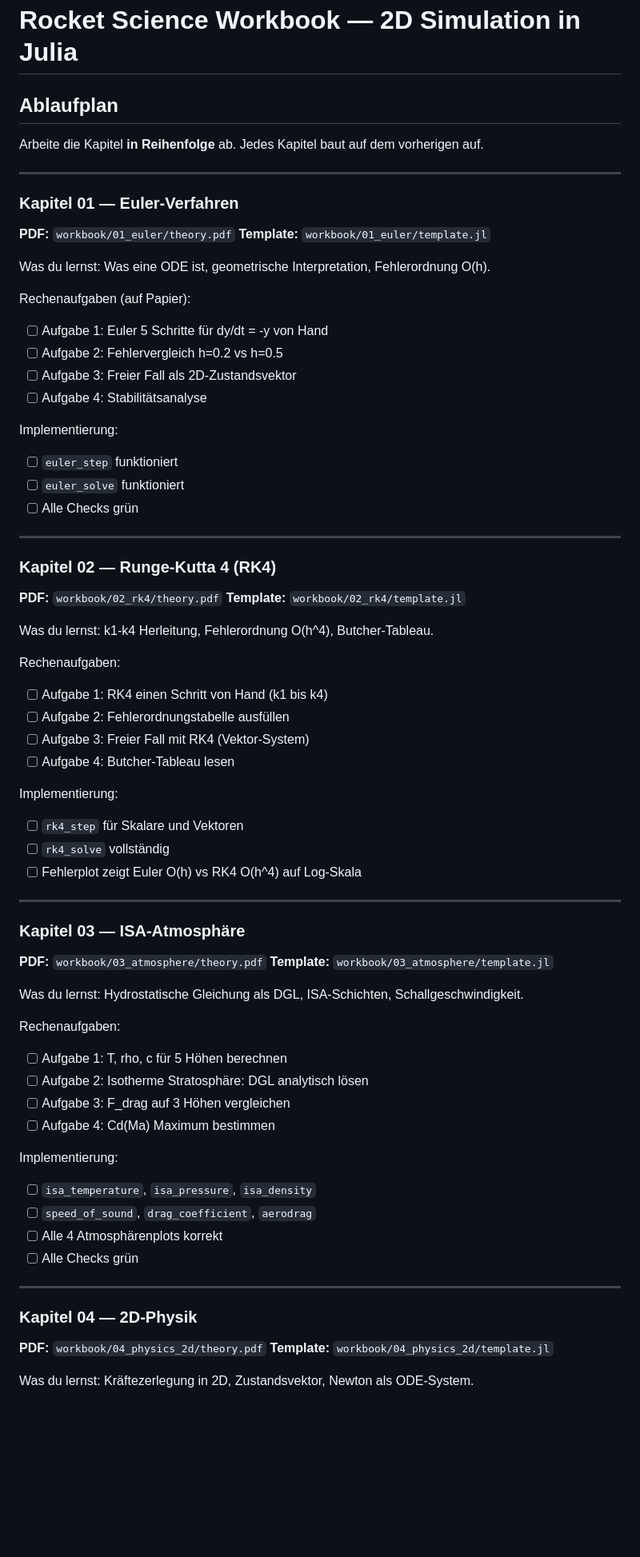
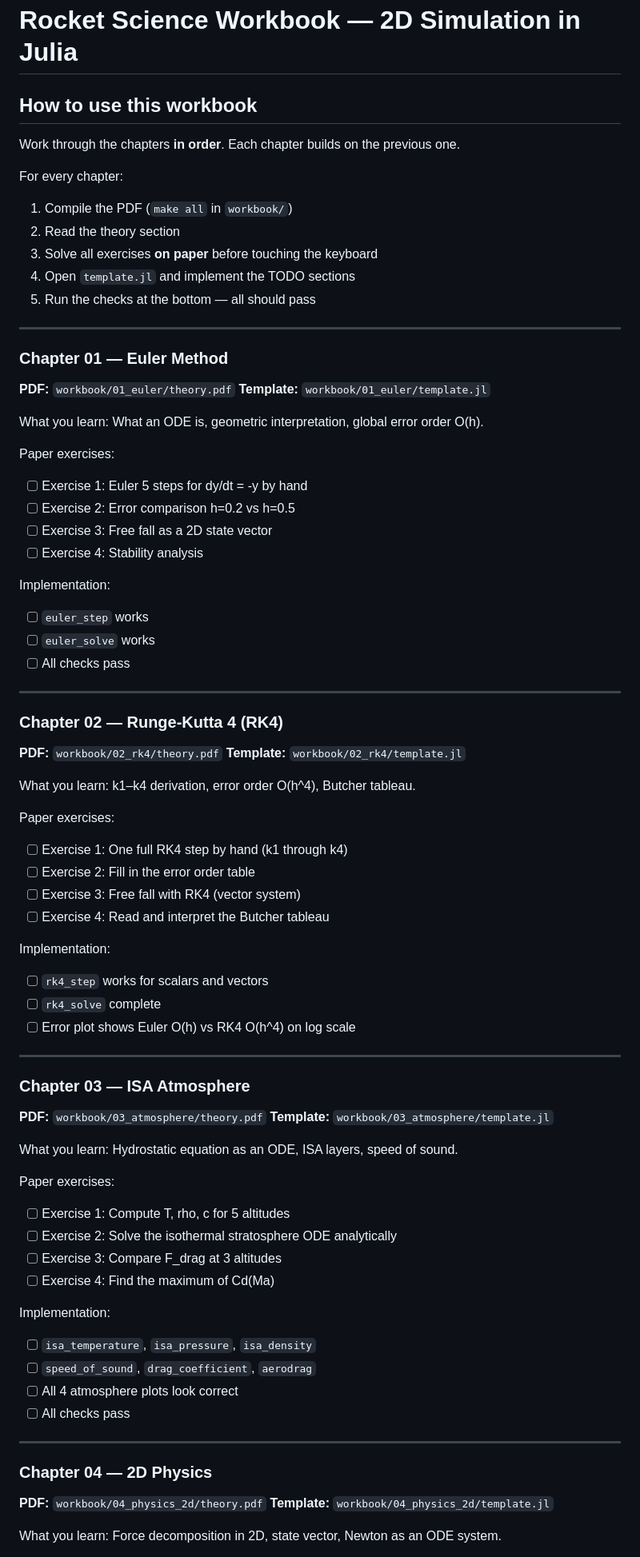
Before and after one commit to Lugmaner/rocket-flight-simulation-c, a Markdown page: simulation-2D-jl/ROADMAP.md, the part around one of its changes. Shown at 80% size. Rendered like a GitHub page; blank space fills up the shorter version.

```diff
--- a/simulation-2D-jl/ROADMAP.md
+++ b/simulation-2D-jl/ROADMAP.md
@@ -1,72 +1,79 @@
 # Rocket Science Workbook — 2D Simulation in Julia
 
-## Ablaufplan
+## How to use this workbook
 
-Arbeite die Kapitel **in Reihenfolge** ab. Jedes Kapitel baut auf dem vorherigen auf.
+Work through the chapters **in order**. Each chapter builds on the previous one.
+
+For every chapter:
+1. Compile the PDF (`make all` in `workbook/`)
+2. Read the theory section
+3. Solve all exercises **on paper** before touching the keyboard
+4. Open `template.jl` and implement the TODO sections
+5. Run the checks at the bottom — all should pass
 
 ---
 
-### Kapitel 01 — Euler-Verfahren
+### Chapter 01 — Euler Method
 **PDF:** `workbook/01_euler/theory.pdf`
 **Template:** `workbook/01_euler/template.jl`
 
-Was du lernst: Was eine ODE ist, geometrische Interpretation, Fehlerordnung O(h).
+What you learn: What an ODE is, geometric interpretation, global error order O(h).
 
-Rechenaufgaben (auf Papier):
-- [ ] Aufgabe 1: Euler 5 Schritte für dy/dt = -y von Hand
-- [ ] Aufgabe 2: Fehlervergleich h=0.2 vs h=0.5
-- [ ] Aufgabe 3: Freier Fall als 2D-Zustandsvektor
-- [ ] Aufgabe 4: Stabilitätsanalyse
+Paper exercises:
+- [ ] Exercise 1: Euler 5 steps for dy/dt = -y by hand
+- [ ] Exercise 2: Error comparison h=0.2 vs h=0.5
+- [ ] Exercise 3: Free fall as a 2D state vector
+- [ ] Exercise 4: Stability analysis
 
-Implementierung:
-- [ ] `euler_step` funktioniert
-- [ ] `euler_solve` funktioniert
-- [ ] Alle Checks grün
+Implementation:
+- [ ] `euler_step` works
+- [ ] `euler_solve` works
+- [ ] All checks pass
 
 ---
 
-### Kapitel 02 — Runge-Kutta 4 (RK4)
+### Chapter 02 — Runge-Kutta 4 (RK4)
 **PDF:** `workbook/02_rk4/theory.pdf`
 **Template:** `workbook/02_rk4/template.jl`
 
-Was du lernst: k1-k4 Herleitung, Fehlerordnung O(h^4), Butcher-Tableau.
+What you learn: k1–k4 derivation, error order O(h^4), Butcher tableau.
 
-Rechenaufgaben:
-- [ ] Aufgabe 1: RK4 einen Schritt von Hand (k1 bis k4)
-- [ ] Aufgabe 2: Fehlerordnungstabelle ausfüllen
-- [ ] Aufgabe 3: Freier Fall mit RK4 (Vektor-System)
-- [ ] Aufgabe 4: Butcher-Tableau lesen
+Paper exercises:
+- [ ] Exercise 1: One full RK4 step by hand (k1 through k4)
+- [ ] Exercise 2: Fill in the error order table
+- [ ] Exercise 3: Free fall with RK4 (vector system)
+- [ ] Exercise 4: Read and interpret the Butcher tableau
 
-Implementierung:
-- [ ] `rk4_step` für Skalare und Vektoren
-- [ ] `rk4_solve` vollständig
-- [ ] Fehlerplot zeigt Euler O(h) vs RK4 O(h^4) auf Log-Skala
+Implementation:
+- [ ] `rk4_step` works for scalars and vectors
+- [ ] `rk4_solve` complete
+- [ ] Error plot shows Euler O(h) vs RK4 O(h^4) on log scale
 
 ---
 
-### Kapitel 03 — ISA-Atmosphäre
+### Chapter 03 — ISA Atmosphere
 **PDF:** `workbook/03_atmosphere/theory.pdf`
 **Template:** `workbook/03_atmosphere/template.jl`
 
-Was du lernst: Hydrostatische Gleichung als DGL, ISA-Schichten, Schallgeschwindigkeit.
+What you learn: Hydrostatic equation as an ODE, ISA layers, speed of sound.
 
-Rechenaufgaben:
-- [ ] Aufgabe 1: T, rho, c für 5 Höhen berechnen
-- [ ] Aufgabe 2: Isotherme Stratosphäre: DGL analytisch lösen
-- [ ] Aufgabe 3: F_drag auf 3 Höhen vergleichen
-- [ ] Aufgabe 4: Cd(Ma) Maximum bestimmen
+Paper exercises:
+- [ ] Exercise 1: Compute T, rho, c for 5 altitudes
+- [ ] Exercise 2: Solve the isothermal stratosphere ODE analytically
+- [ ] Exercise 3: Compare F_drag at 3 altitudes
+- [ ] Exercise 4: Find the maximum of Cd(Ma)
 
-Implementierung:
+Implementation:
 - [ ] `isa_temperature`, `isa_pressure`, `isa_density`
 - [ ] `speed_of_sound`, `drag_coefficient`, `aerodrag`
-- [ ] Alle 4 Atmosphärenplots korrekt
-- [ ] Alle Checks grün
+- [ ] All 4 atmosphere plots look correct
+- [ ] All checks pass
 
 ---
 
-### Kapitel 04 — 2D-Physik
+### Chapter 04 — 2D Physics
 **PDF:** `workbook/04_physics_2d/theory.pdf`
 **Template:** `workbook/04_physics_2d/template.jl`
 
-Was du lernst: Kräftezerlegung in 2D, Zustandsvektor, Newton als ODE-System.
+What you learn: Force decomposition in 2D, state vector, Newton as an ODE system.
 
```
Also changed, not shown: other parts of simulation-2D-jl/ROADMAP.md (+50 -51 lines).
